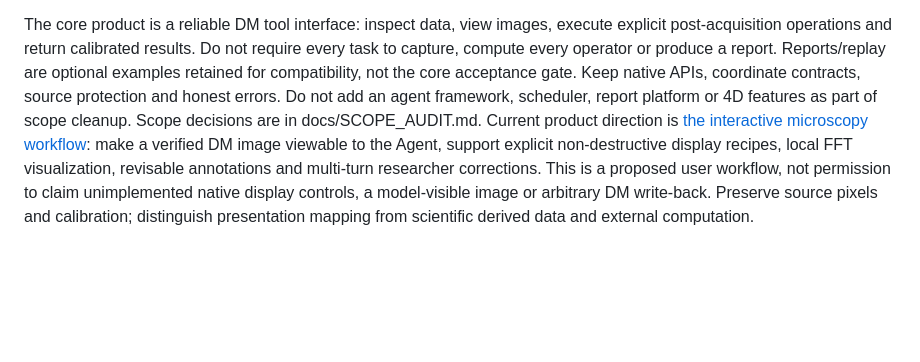
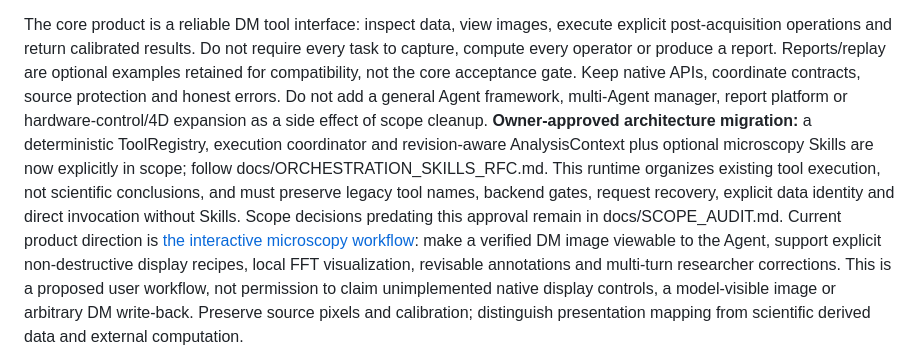
Before and after one commit to wuchqwq/mcp-dm, a Markdown page: AGENTS.md, the part around the change. Drawn GitHub-style; blank space fills up the shorter version.

Commit message:
docs(agents): authorize deterministic orchestration and skills migration

```diff
--- a/AGENTS.md
+++ b/AGENTS.md
@@ -32,8 +32,15 @@ execute explicit post-acquisition operations and return calibrated results.
 Do not require every task to capture, compute every operator or produce a report.
 Reports/replay are optional examples retained for compatibility, not the core
 acceptance gate. Keep native APIs, coordinate contracts, source protection and
-honest errors. Do not add an agent framework, scheduler, report platform or
-4D features as part of scope cleanup. Scope decisions are in docs/SCOPE_AUDIT.md.
+honest errors. Do not add a general Agent framework, multi-Agent manager,
+report platform or hardware-control/4D expansion as a side effect of scope cleanup.
+**Owner-approved architecture migration:** a deterministic ToolRegistry,
+execution coordinator and revision-aware AnalysisContext plus optional
+microscopy Skills are now explicitly in scope; follow
+docs/ORCHESTRATION_SKILLS_RFC.md. This runtime organizes existing tool execution,
+not scientific conclusions, and must preserve legacy tool names, backend gates,
+request recovery, explicit data identity and direct invocation without Skills.
+Scope decisions predating this approval remain in docs/SCOPE_AUDIT.md.
 Current product direction is [the interactive microscopy workflow](docs/INTERACTIVE_MICROSCOPY_ROADMAP.md): make a verified DM image viewable to the Agent, support explicit non-destructive display recipes, local FFT visualization, revisable annotations and multi-turn researcher corrections. This is a proposed user workflow, not permission to claim unimplemented native display controls, a model-visible image or arbitrary DM write-back. Preserve source pixels and calibration; distinguish presentation mapping from scientific derived data and external computation.
 
 For future native operations, DigitalMicrograph is the processing engine.
```
